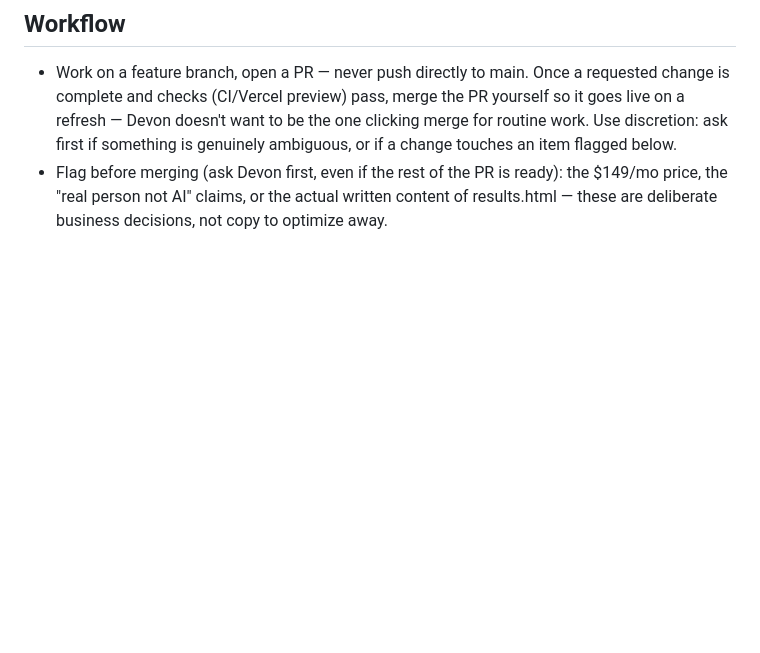
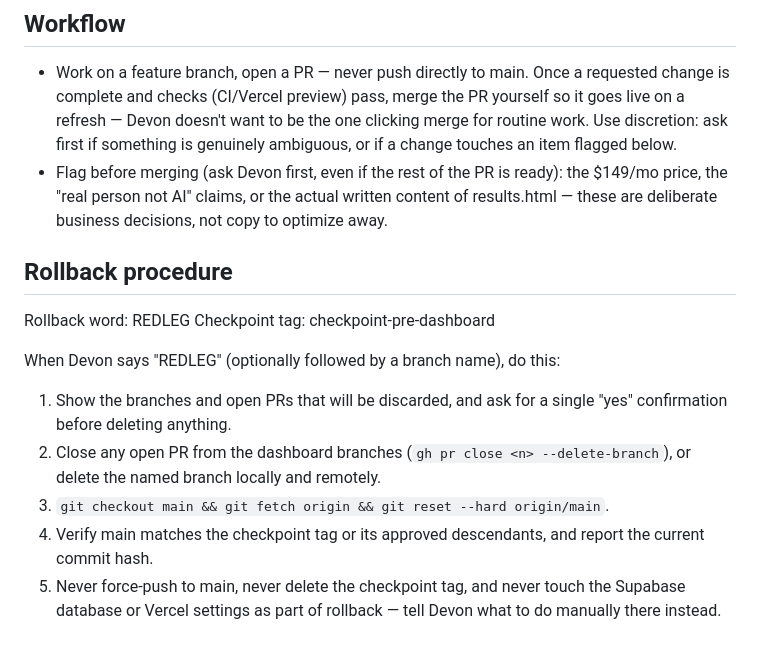
Before and after one commit to devonlambert03/mission-found, a Markdown page: CLAUDE.md, the part around the change. Rendered like a GitHub page; blank space fills up the shorter version.

Commit message:
Add rollback procedure (REDLEG) to CLAUDE.md
Co-Authored-By: Claude Opus 5.5 <noreply@anthropic.com>
Claude-Session: https://claude.ai/code/session_019BLxebv25dn1B9MmLCK8py

```diff
--- a/CLAUDE.md
+++ b/CLAUDE.md
@@ -153,3 +153,14 @@ visibility," "turnkey," "leverage," "seamless."
   ready): the $149/mo price, the "real person not AI" claims, or the
   actual written content of results.html — these are deliberate
   business decisions, not copy to optimize away.
+
+## Rollback procedure
+Rollback word: REDLEG
+Checkpoint tag: checkpoint-pre-dashboard
+
+When Devon says "REDLEG" (optionally followed by a branch name), do this:
+1. Show the branches and open PRs that will be discarded, and ask for a single "yes" confirmation before deleting anything.
+2. Close any open PR from the dashboard branches (`gh pr close <n> --delete-branch`), or delete the named branch locally and remotely.
+3. `git checkout main && git fetch origin && git reset --hard origin/main`.
+4. Verify main matches the checkpoint tag or its approved descendants, and report the current commit hash.
+5. Never force-push to main, never delete the checkpoint tag, and never touch the Supabase database or Vercel settings as part of rollback — tell Devon what to do manually there instead.
```
